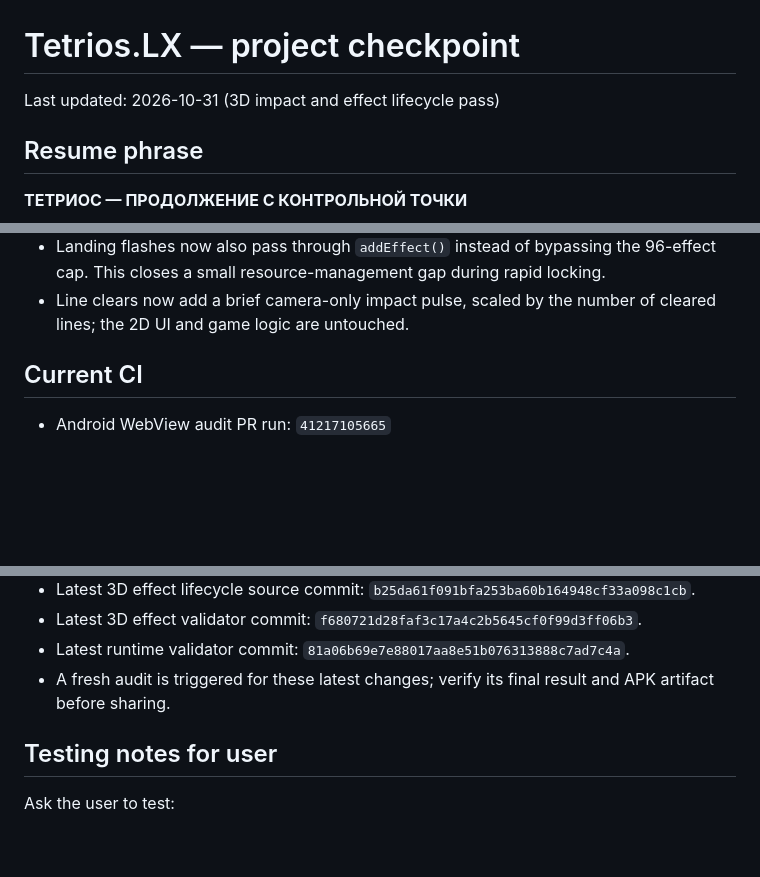
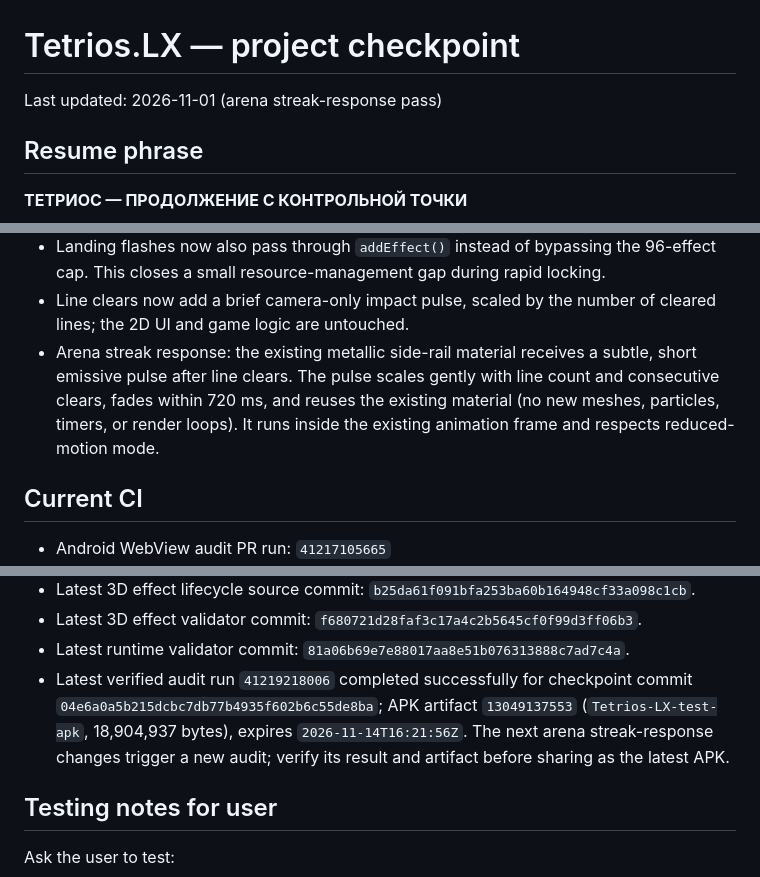
Before and after one commit to MaiklLX/Tetrios.LX, a Markdown page: docs/PROJECT_CHECKPOINT.md, 3 parts joined by grey strips. Rendered like a GitHub page; blank space fills up the shorter version.

Commit message:
docs: checkpoint arena streak response

```diff
--- a/docs/PROJECT_CHECKPOINT.md
+++ b/docs/PROJECT_CHECKPOINT.md
@@ -1,6 +1,6 @@
 # Tetrios.LX — project checkpoint
 
-Last updated: 2026-10-31 (3D impact and effect lifecycle pass)
+Last updated: 2026-11-01 (arena streak-response pass)
 
 ## Resume phrase
 **ТЕТРИОС — ПРОДОЛЖЕНИЕ С КОНТРОЛЬНОЙ ТОЧКИ**
@@ -35,6 +35,7 @@ When the user sends this phrase in a new chat:
 - 3D rotation feedback: when a tetromino rotates, a short mint-colored arc appears around its pivot, gently expands and rotates, then disposes itself. It uses the existing capped transient-effects manager, respects reduced-motion by not animating, and does not change game rules or inputs.
 - Landing flashes now also pass through `addEffect()` instead of bypassing the 96-effect cap. This closes a small resource-management gap during rapid locking.
 - Line clears now add a brief camera-only impact pulse, scaled by the number of cleared lines; the 2D UI and game logic are untouched.
+- Arena streak response: the existing metallic side-rail material receives a subtle, short emissive pulse after line clears. The pulse scales gently with line count and consecutive clears, fades within 720 ms, and reuses the existing material (no new meshes, particles, timers, or render loops). It runs inside the existing animation frame and respects reduced-motion mode.
 
 ## Current CI
 - Android WebView audit PR run: `41217105665`
@@ -50,7 +51,7 @@ When the user sends this phrase in a new chat:
 - Latest 3D effect lifecycle source commit: `b25da61f091bfa253ba60b164948cf33a098c1cb`.
 - Latest 3D effect validator commit: `f680721d28faf3c17a4c2b5645cf0f99d3ff06b3`.
 - Latest runtime validator commit: `81a06b69e7e88017aa8e51b076313888c7ad7c4a`.
-- A fresh audit is triggered for these latest changes; verify its final result and APK artifact before sharing.
+- Latest verified audit run `41219218006` completed successfully for checkpoint commit `04e6a0a5b215dcbc7db77b4935f602b6c55de8ba`; APK artifact `13049137553` (`Tetrios-LX-test-apk`, 18,904,937 bytes), expires `2026-11-14T16:21:56Z`. The next arena streak-response changes trigger a new audit; verify its result and artifact before sharing as the latest APK.
 
 ## Testing notes for user
 Ask the user to test:
```
Also changed, not shown: other parts of docs/PROJECT_CHECKPOINT.md (+1 -0 lines).
